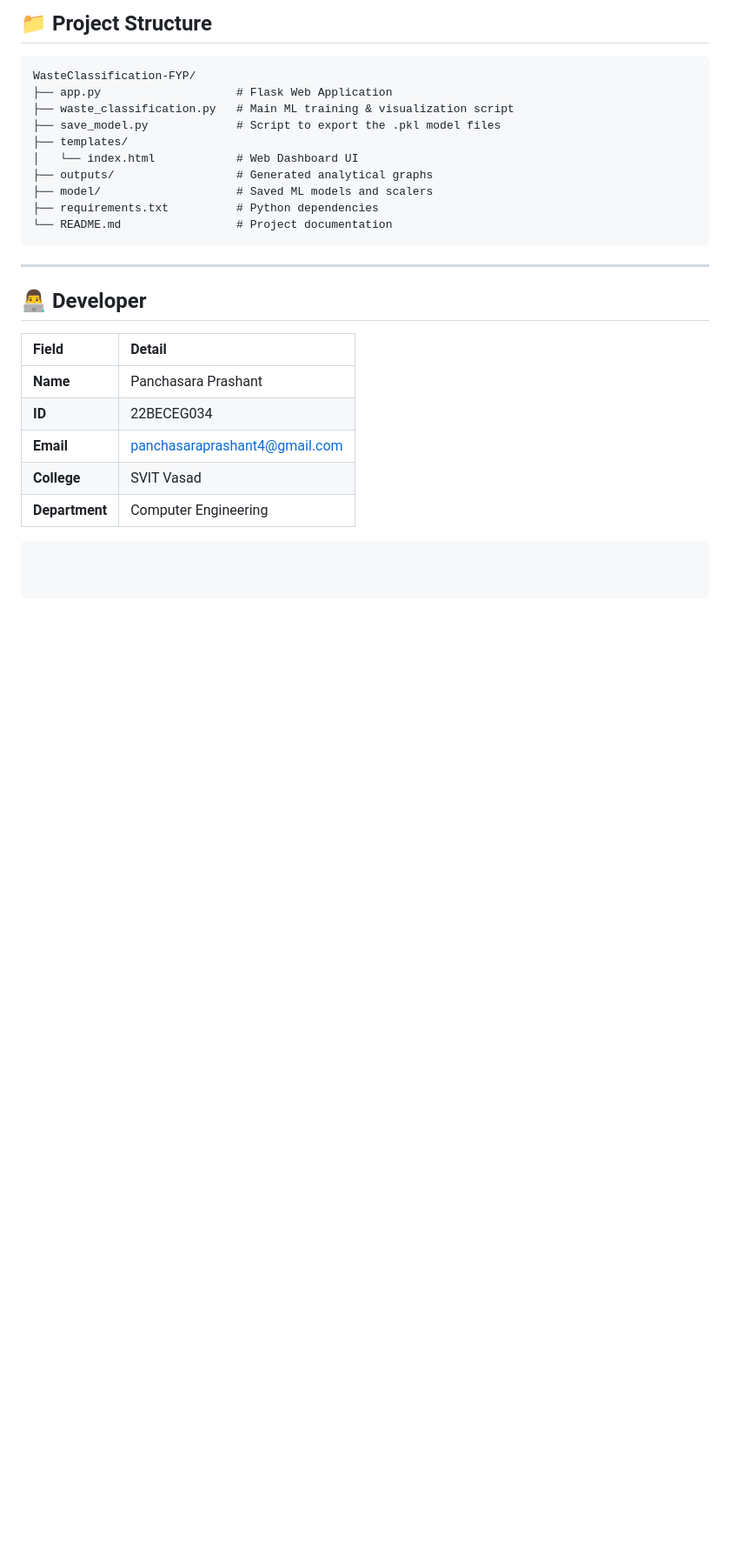
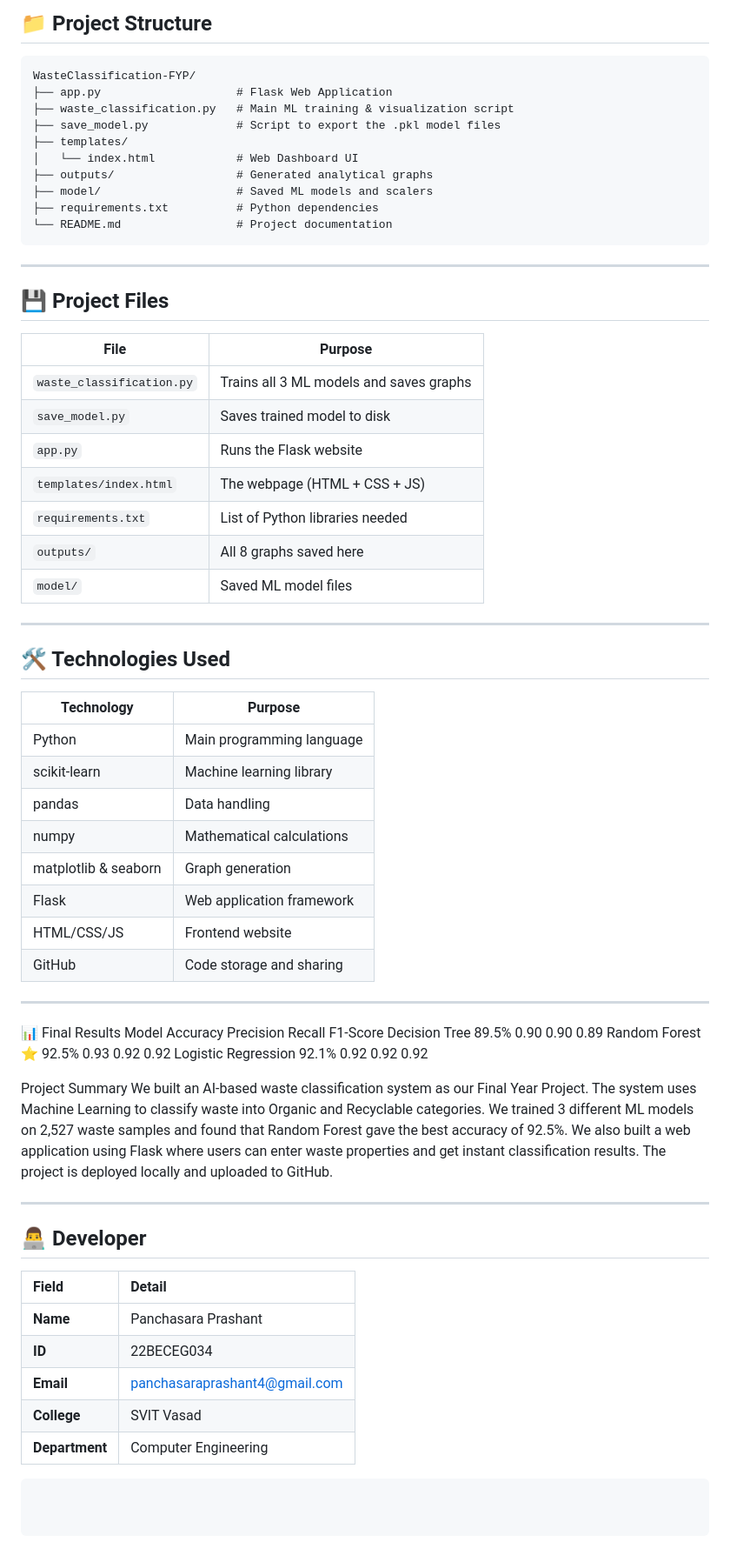
Before and after one commit to Prashant150904/Waste-classification-system, a Markdown page: README.md, the part around one of its changes. Shown at 87% size. Rendered like a GitHub page; blank space fills up the shorter version.

```diff
--- a/README.md
+++ b/README.md
@@ -81,6 +76,47 @@ WasteClassification-FYP/
 
 ---
 
+## 💾 Project Files
+
+| File | Purpose |
+|---|---|
+| `waste_classification.py` | Trains all 3 ML models and saves graphs |
+| `save_model.py` | Saves trained model to disk |
+| `app.py` | Runs the Flask website |
+| `templates/index.html` | The webpage (HTML + CSS + JS) |
+| `requirements.txt` | List of Python libraries needed |
+| `outputs/` | All 8 graphs saved here |
+| `model/` | Saved ML model files |
+
+---
+
+## 🛠️ Technologies Used
+
+| Technology | Purpose |
+|---|---|
+| Python | Main programming language |
+| scikit-learn | Machine learning library |
+| pandas | Data handling |
+| numpy | Mathematical calculations |
+| matplotlib & seaborn | Graph generation |
+| Flask | Web application framework |
+| HTML/CSS/JS | Frontend website |
+| GitHub | Code storage and sharing |
+
+---
+
+📊 Final Results
+Model	Accuracy	Precision	Recall	F1-Score
+Decision Tree	89.5%	0.90	0.90	0.89
+Random Forest ⭐	92.5%	0.93	0.92	0.92
+Logistic Regression	92.1%	0.92	0.92	0.92
+
+
+Project Summary
+We built an AI-based waste classification system as our Final Year Project. The system uses Machine Learning to classify waste into Organic and Recyclable categories. We trained 3 different ML models on 2,527 waste samples and found that Random Forest gave the best accuracy of 92.5%. We also built a web application using Flask where users can enter waste properties and get instant classification results. The project is deployed locally and uploaded to GitHub.
+
+---
+
 ## 👨‍💻 Developer
 
 | Field | Detail |
```
Also changed, not shown: other parts of README.md (+1 -6 lines).
